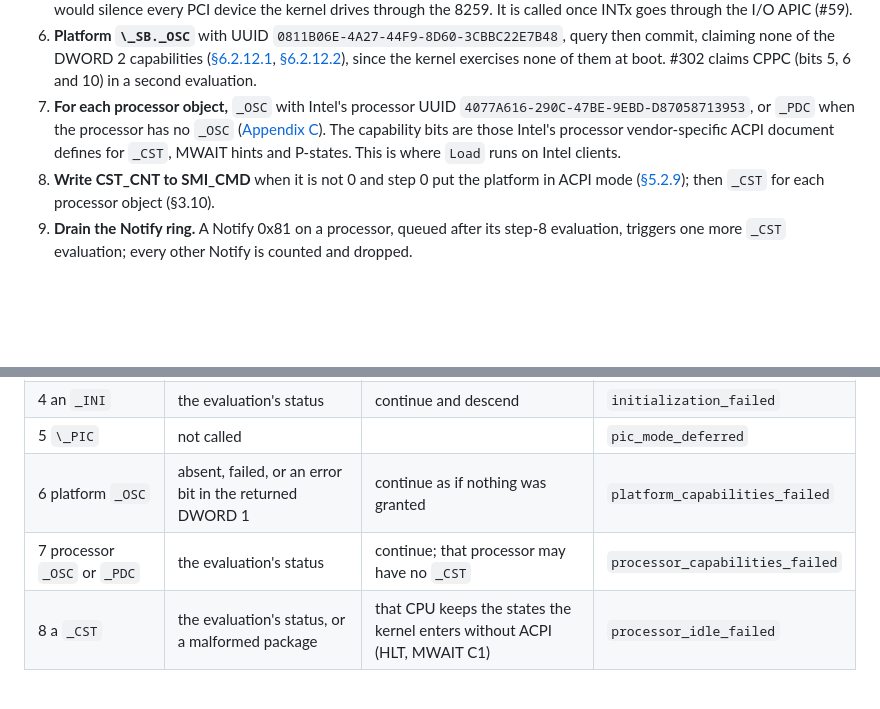
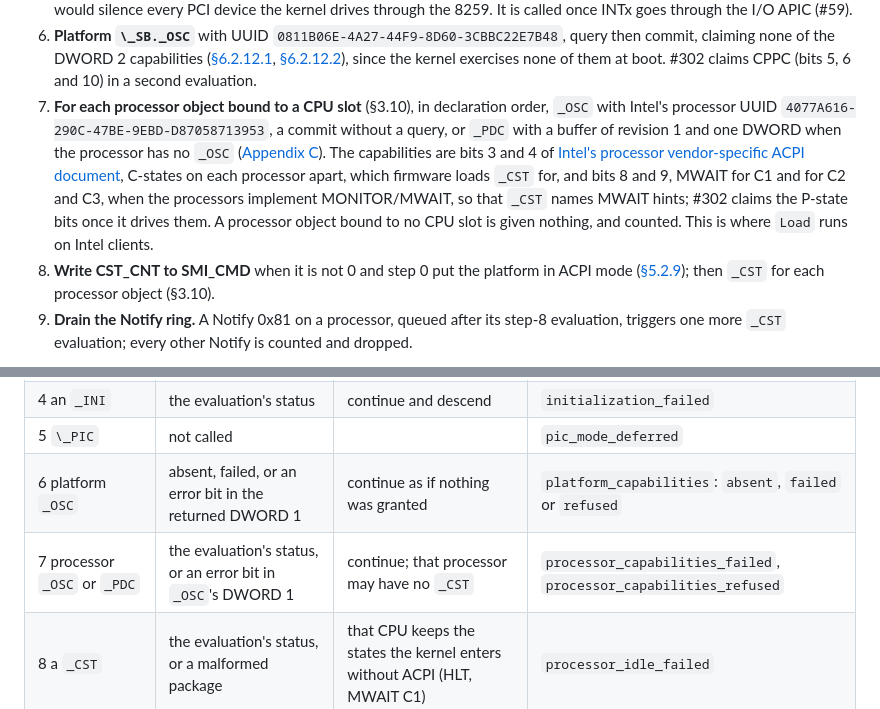
Before and after one commit to MasterLaplace/LplKernel, a Markdown page: docs/acpi/specification.md, 2 parts joined by grey strips. Rendered like a GitHub page; blank space fills up the shorter version.

Commit message:
docs(acpi): step 7 binds processor objects to CPU slots and claims the C-state and MWAIT bits, and the failure table tells refused from failed

```diff
--- a/docs/acpi/specification.md
+++ b/docs/acpi/specification.md
@@ -366,10 +366,13 @@ Run once at boot by the bootstrap processor.
 6. **Platform `\_SB._OSC`** with UUID `0811B06E-4A27-44F9-8D60-3CBBC22E7B48`, query then commit, claiming none of
    the DWORD 2 capabilities ([§6.2.12.1], [§6.2.12.2]), since the kernel exercises none of them at boot. #302 claims
    CPPC (bits 5, 6 and 10) in a second evaluation.
-7. **For each processor object,** `_OSC` with Intel's processor UUID `4077A616-290C-47BE-9EBD-D87058713953`, or
-   `_PDC` when the processor has no `_OSC` ([Appendix C]). The capability bits are those Intel's processor
-   vendor-specific ACPI document defines for `_CST`, MWAIT hints and P-states. This is where `Load` runs on Intel
-   clients.
+7. **For each processor object bound to a CPU slot** (§3.10), in declaration order, `_OSC` with Intel's processor
+   UUID `4077A616-290C-47BE-9EBD-D87058713953`, a commit without a query, or `_PDC` with a buffer of revision 1 and
+   one DWORD when the processor has no `_OSC` ([Appendix C]). The capabilities are bits 3 and 4 of [Intel's processor
+   vendor-specific ACPI document][Intel ACPI], C-states on each processor apart, which firmware loads `_CST` for, and
+   bits 8 and 9, MWAIT for C1 and for C2 and C3, when the processors implement MONITOR/MWAIT, so that `_CST` names
+   MWAIT hints; #302 claims the P-state bits once it drives them. A processor object bound to no CPU slot is given
+   nothing, and counted. This is where `Load` runs on Intel clients.
 8. **Write CST_CNT to SMI_CMD** when it is not 0 and step 0 put the platform in ACPI mode ([§5.2.9]); then `_CST`
    for each processor object (§3.10).
 9. **Drain the Notify ring.** A Notify 0x81 on a processor, queued after its step-8 evaluation, triggers one more
@@ -390,8 +393,8 @@ clients `_CST` exists only after step 7.
 | 4 a `_STA` | the evaluation's status | no `_INI` for that device; its children are still walked | `status_failed` |
 | 4 an `_INI` | the evaluation's status | continue and descend | `initialization_failed` |
 | 5 `\_PIC` | not called | | `pic_mode_deferred` |
-| 6 platform `_OSC` | absent, failed, or an error bit in the returned DWORD 1 | continue as if nothing was granted | `platform_capabilities_failed` |
-| 7 processor `_OSC` or `_PDC` | the evaluation's status | continue; that processor may have no `_CST` | `processor_capabilities_failed` |
+| 6 platform `_OSC` | absent, failed, or an error bit in the returned DWORD 1 | continue as if nothing was granted | `platform_capabilities`: `absent`, `failed` or `refused` |
+| 7 processor `_OSC` or `_PDC` | the evaluation's status, or an error bit in `_OSC`'s DWORD 1 | continue; that processor may have no `_CST` | `processor_capabilities_failed`, `processor_capabilities_refused` |
 | 8 a `_CST` | the evaluation's status, or a malformed package | that CPU keeps the states the kernel enters without ACPI (HLT, MWAIT C1) | `processor_idle_failed` |
 
 **Tables loaded at run time.** A table that step 7 loads can declare regions and devices. Once the evaluation that
```
Also changed, not shown: other parts of docs/acpi/specification.md (+1 -0 lines).
